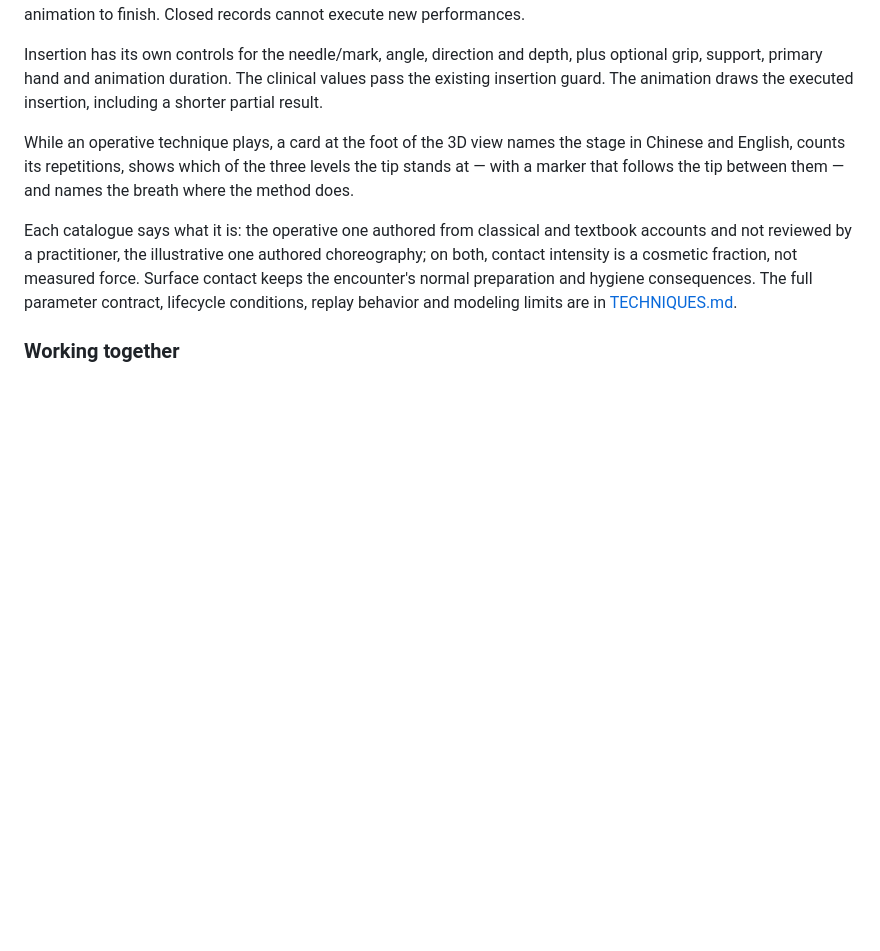
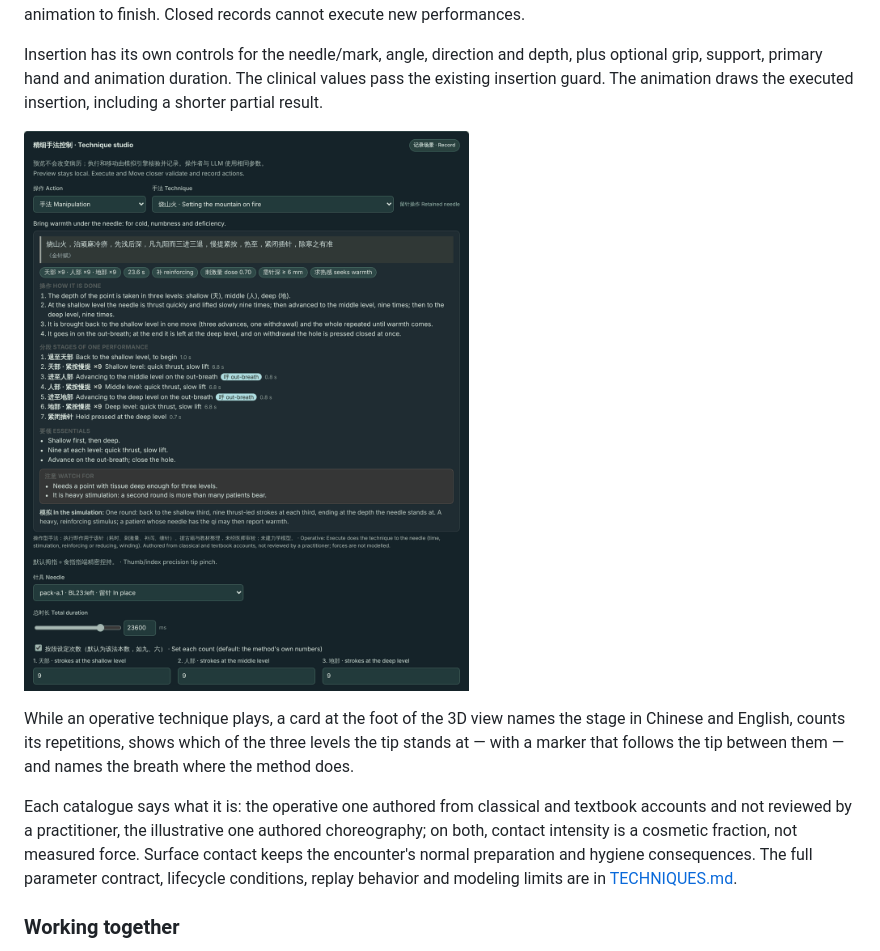
Before and after one commit to psknlr/AcuCraft, a Markdown page: docs/WEB.md, the part around the change. Drawn GitHub-style; pictures changed too: docs/img/technique-studio-operative.png (added); blank space fills up the shorter version.

```diff
--- a/docs/WEB.md
+++ b/docs/WEB.md
@@ -82,6 +82,8 @@ Choose one of the 36 Chinese/English catalogue entries, select a retained needle
 Preview plays a local demonstration with pause, speed and preview-seeking controls; valid parameter edits update it while preserving playback progress, and changing the target or technique cancels it. Preview does not perform treatment or write to the encounter. Execute submits `perform_technique` through the same validated tool used by GPT, MiniMax, Claude and MCP clients, and displays the engine's acceptance or refusal. A new authoritative state cancels an obsolete preview. Current recorded gestures take precedence, so a preview may need to wait for their animation to finish. Closed records cannot execute new performances.
 
 Insertion has its own controls for the needle/mark, angle, direction and depth, plus optional grip, support, primary hand and animation duration. The clinical values pass the existing insertion guard. The animation draws the executed insertion, including a shorter partial result.
+
+![The technique studio on the operative catalogue: the card of 烧山火 above its controls](img/technique-studio-operative.png)
 
 While an operative technique plays, a card at the foot of the 3D view names the stage in Chinese and English, counts its repetitions, shows which of the three levels the tip stands at — with a marker that follows the tip between them — and names the breath where the method does.
 
```
Also changed, not shown: docs/STUDIO-RECORDINGS.md (+6 -0 lines), docs/TECHNIQUES.md (+9 -0 lines), 3 other files.
